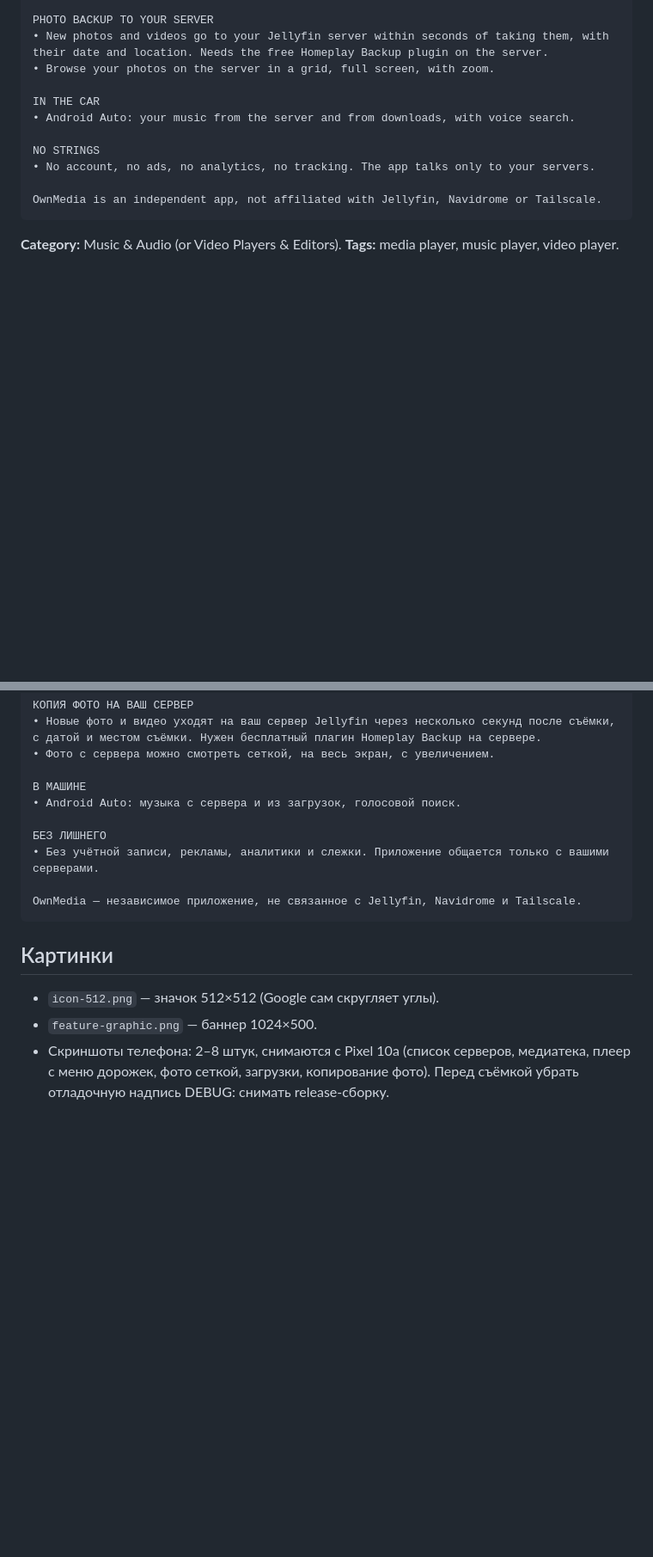
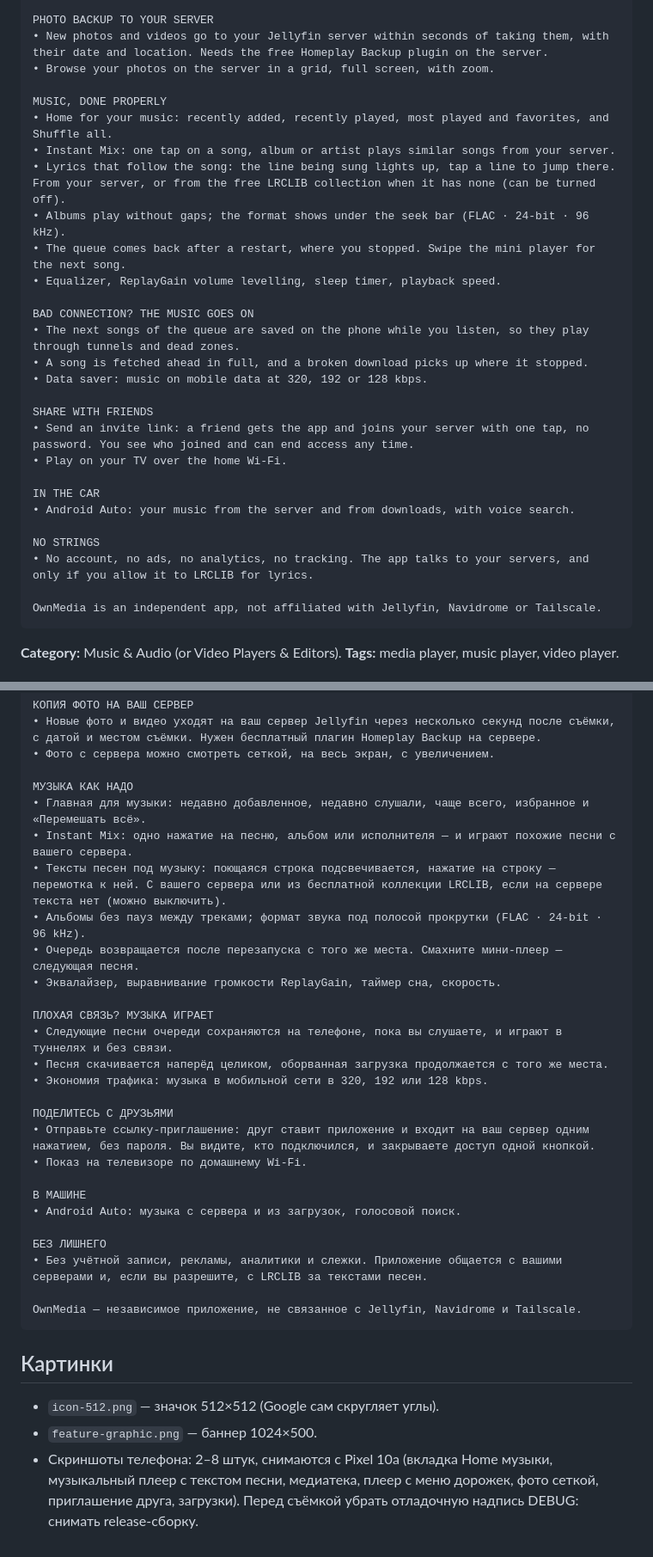
Before and after one commit to 3dengineering01-star/Homeplayer, a Markdown page: docs/play/listing.md, 2 parts joined by grey strips. Shown at 86% size. Drawn GitHub-style; blank space fills up the shorter version.

````diff
--- a/docs/play/listing.md
+++ b/docs/play/listing.md
@@ -34,11 +34,28 @@ PHOTO BACKUP TO YOUR SERVER
 • New photos and videos go to your Jellyfin server within seconds of taking them, with their date and location. Needs the free Homeplay Backup plugin on the server.
 • Browse your photos on the server in a grid, full screen, with zoom.
 
+MUSIC, DONE PROPERLY
+• Home for your music: recently added, recently played, most played and favorites, and Shuffle all.
+• Instant Mix: one tap on a song, album or artist plays similar songs from your server.
+• Lyrics that follow the song: the line being sung lights up, tap a line to jump there. From your server, or from the free LRCLIB collection when it has none (can be turned off).
+• Albums play without gaps; the format shows under the seek bar (FLAC · 24-bit · 96 kHz).
+• The queue comes back after a restart, where you stopped. Swipe the mini player for the next song.
+• Equalizer, ReplayGain volume levelling, sleep timer, playback speed.
+
+BAD CONNECTION? THE MUSIC GOES ON
+• The next songs of the queue are saved on the phone while you listen, so they play through tunnels and dead zones.
+• A song is fetched ahead in full, and a broken download picks up where it stopped.
+• Data saver: music on mobile data at 320, 192 or 128 kbps.
+
+SHARE WITH FRIENDS
+• Send an invite link: a friend gets the app and joins your server with one tap, no password. You see who joined and can end access any time.
+• Play on your TV over the home Wi-Fi.
+
 IN THE CAR
 • Android Auto: your music from the server and from downloads, with voice search.
 
 NO STRINGS
-• No account, no ads, no analytics, no tracking. The app talks only to your servers.
+• No account, no ads, no analytics, no tracking. The app talks to your servers, and only if you allow it to LRCLIB for lyrics.
 
 OwnMedia is an independent app, not affiliated with Jellyfin, Navidrome or Tailscale.
 ```
@@ -74,11 +91,28 @@ OwnMedia играет музыку и фильмы с вашего собств
 • Новые фото и видео уходят на ваш сервер Jellyfin через несколько секунд после съёмки, с датой и местом съёмки. Нужен бесплатный плагин Homeplay Backup на сервере.
 • Фото с сервера можно смотреть сеткой, на весь экран, с увеличением.
 
+МУЗЫКА КАК НАДО
+• Главная для музыки: недавно добавленное, недавно слушали, чаще всего, избранное и «Перемешать всё».
+• Instant Mix: одно нажатие на песню, альбом или исполнителя — и играют похожие песни с вашего сервера.
+• Тексты песен под музыку: поющаяся строка подсвечивается, нажатие на строку — перемотка к ней. С вашего сервера или из бесплатной коллекции LRCLIB, если на сервере текста нет (можно выключить).
+• Альбомы без пауз между треками; формат звука под полосой прокрутки (FLAC · 24-bit · 96 kHz).
+• Очередь возвращается после перезапуска с того же места. Смахните мини-плеер — следующая песня.
+• Эквалайзер, выравнивание громкости ReplayGain, таймер сна, скорость.
+
+ПЛОХАЯ СВЯЗЬ? МУЗЫКА ИГРАЕТ
+• Следующие песни очереди сохраняются на телефоне, пока вы слушаете, и играют в туннелях и без связи.
+• Песня скачивается наперёд целиком, оборванная загрузка продолжается с того же места.
+• Экономия трафика: музыка в мобильной сети в 320, 192 или 128 kbps.
+
+ПОДЕЛИТЕСЬ С ДРУЗЬЯМИ
+• Отправьте ссылку-приглашение: друг ставит приложение и входит на ваш сервер одним нажатием, без пароля. Вы видите, кто подключился, и закрываете доступ одной кнопкой.
+• Показ на телевизоре по домашнему Wi-Fi.
+
 В МАШИНЕ
 • Android Auto: музыка с сервера и из загрузок, голосовой поиск.
 
 БЕЗ ЛИШНЕГО
-• Без учётной записи, рекламы, аналитики и слежки. Приложение общается только с вашими серверами.
+• Без учётной записи, рекламы, аналитики и слежки. Приложение общается с вашими серверами и, если вы разрешите, с LRCLIB за текстами песен.
 
 OwnMedia — независимое приложение, не связанное с Jellyfin, Navidrome и Tailscale.
 ```
@@ -87,5 +121,5 @@ OwnMedia — независимое приложение, не связанно
 
 - `icon-512.png` — значок 512×512 (Google сам скругляет углы).
 - `feature-graphic.png` — баннер 1024×500.
-- Скриншоты телефона: 2–8 штук, снимаются с Pixel 10a (список серверов, медиатека, плеер с меню дорожек, фото
-  сеткой, загрузки, копирование фото). Перед съёмкой убрать отладочную надпись DEBUG: снимать release-сборку.
+- Скриншоты телефона: 2–8 штук, снимаются с Pixel 10a (вкладка Home музыки, музыкальный плеер с текстом песни,
+  медиатека, плеер с меню дорожек, фото сеткой, приглашение друга, загрузки). Перед съёмкой убрать отладочную надпись DEBUG: снимать release-сборку.
````
Also changed, not shown: docs/site-features.md (added, +94 -0 lines).
